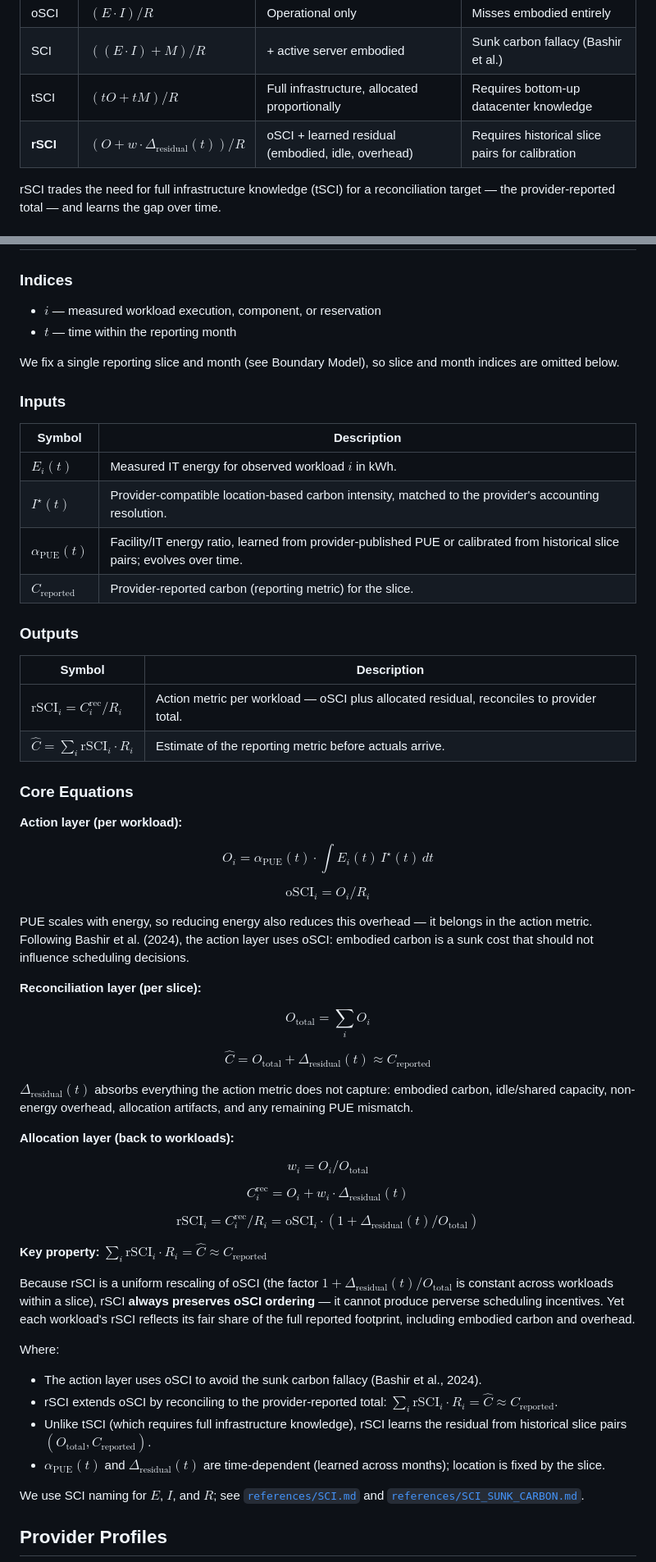
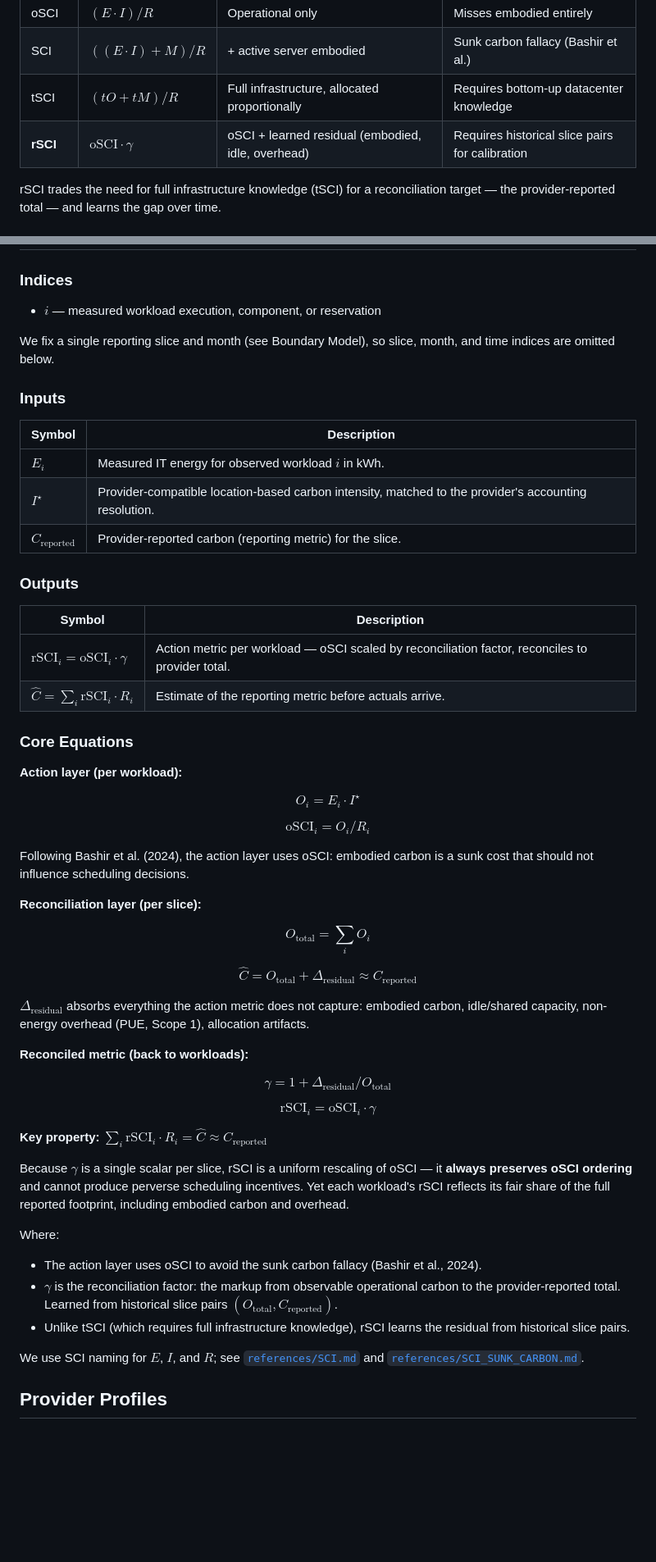
Before and after one commit to birnbaum/accounting, a Markdown page: README.md, 2 parts joined by grey strips. Shown at 82% size. Drawn GitHub-style; blank space fills up the shorter version.

Commit message:
refactoring

```diff
--- a/README.md
+++ b/README.md
@@ -39,7 +39,7 @@ The GSF's [Software Carbon Intensity](references/SCI.md) (SCI) was designed as a
 | oSCI | $`(E \cdot I) / R`$ | Operational only | Misses embodied entirely |
 | SCI | $`((E \cdot I) + M) / R`$ | + active server embodied | Sunk carbon fallacy (Bashir et al.) |
 | tSCI | $`(tO + tM) / R`$ | Full infrastructure, allocated proportionally | Requires bottom-up datacenter knowledge |
-| **rSCI** | $`(O + w \cdot \Delta_\text{residual}(t)) / R`$ | oSCI + learned residual (embodied, idle, overhead) | Requires historical slice pairs for calibration |
+| **rSCI** | $`\text{oSCI} \cdot \gamma`$ | oSCI + learned residual (embodied, idle, overhead) | Requires historical slice pairs for calibration |
 
 rSCI trades the need for full infrastructure knowledge (tSCI) for a reconciliation target — the provider-reported total — and learns the gap over time.
 
@@ -85,62 +85,57 @@ For now (!), we assume
 ### Indices
 
 - $`i`$ — measured workload execution, component, or reservation
-- $`t`$ — time within the reporting month
 
-We fix a single reporting slice and month (see Boundary Model), so slice and month indices are omitted below.
+We fix a single reporting slice and month (see Boundary Model), so slice, month, and time indices are omitted below.
 
 ### Inputs
 
 | Symbol | Description |
 |--------|-------------|
-| $`E_i(t)`$ | Measured IT energy for observed workload $`i`$ in kWh. |
-| $`I^\star(t)`$ | Provider-compatible location-based carbon intensity, matched to the provider's accounting resolution. |
-| $`\alpha_\text{PUE}(t)`$ | Facility/IT energy ratio, learned from provider-published PUE or calibrated from historical slice pairs; evolves over time. |
+| $`E_i`$ | Measured IT energy for observed workload $`i`$ in kWh. |
+| $`I^\star`$ | Provider-compatible location-based carbon intensity, matched to the provider's accounting resolution. |
 | $`C_\text{reported}`$ | Provider-reported carbon (reporting metric) for the slice. |
 
 ### Outputs
 
 | Symbol | Description |
 |--------|-------------|
-| $`\text{rSCI}_i = C_i^\text{rec} / R_i`$ | Action metric per workload — oSCI plus allocated residual, reconciles to provider total. |
+| $`\text{rSCI}_i = \text{oSCI}_i \cdot \gamma`$ | Action metric per workload — oSCI scaled by reconciliation factor, reconciles to provider total. |
 | $`\hat{C} = \sum_i \text{rSCI}_i \cdot R_i`$ | Estimate of the reporting metric before actuals arrive. |
 
 ### Core Equations
 
 **Action layer (per workload):**
 
-$$O_i = \alpha_\text{PUE}(t) \cdot \int E_i(t)\, I^\star(t)\, dt$$
+$$O_i = E_i \cdot I^\star$$
 
 $$\text{oSCI}_i = O_i / R_i$$
 
-PUE scales with energy, so reducing energy also reduces this overhead — it belongs in the action metric. Following Bashir et al. (2024), the action layer uses oSCI: embodied carbon is a sunk cost that should not influence scheduling decisions.
+Following Bashir et al. (2024), the action layer uses oSCI: embodied carbon is a sunk cost that should not influence scheduling decisions.
 
 **Reconciliation layer (per slice):**
 
 $$O_\text{total} = \sum_i O_i$$
 
-$$\hat{C} = O_\text{total} + \Delta_\text{residual}(t) \approx C_\text{reported}$$
+$$\hat{C} = O_\text{total} + \Delta_\text{residual} \approx C_\text{reported}$$
 
-$`\Delta_\text{residual}(t)`$ absorbs everything the action metric does not capture: embodied carbon, idle/shared capacity, non-energy overhead, allocation artifacts, and any remaining PUE mismatch.
+$`\Delta_\text{residual}`$ absorbs everything the action metric does not capture: embodied carbon, idle/shared capacity, non-energy overhead (PUE, Scope 1), allocation artifacts.
 
-**Allocation layer (back to workloads):**
+**Reconciled metric (back to workloads):**
 
-$$w_i = O_i / O_\text{total}$$
+$$\gamma = 1 + \Delta_\text{residual} / O_\text{total}$$
 
-$$C_i^\text{rec} = O_i + w_i \cdot \Delta_\text{residual}(t)$$
-
-$$\text{rSCI}_i = C_i^\text{rec} / R_i = \text{oSCI}_i \cdot (1 + \Delta_\text{residual}(t) / O_\text{total})$$
+$$\text{rSCI}_i = \text{oSCI}_i \cdot \gamma$$
 
 **Key property:** $`\sum_i \text{rSCI}_i \cdot R_i = \hat{C} \approx C_\text{reported}`$
 
-Because rSCI is a uniform rescaling of oSCI (the factor $`1 + \Delta_\text{residual}(t) / O_\text{total}`$ is constant across workloads within a slice), rSCI **always preserves oSCI ordering** — it cannot produce perverse scheduling incentives. Yet each workload's rSCI reflects its fair share of the full reported footprint, including embodied carbon and overhead.
+Because $`\gamma`$ is a single scalar per slice, rSCI is a uniform rescaling of oSCI — it **always preserves oSCI ordering** and cannot produce perverse scheduling incentives. Yet each workload's rSCI reflects its fair share of the full reported footprint, including embodied carbon and overhead.
 
 Where:
 
 - The action layer uses oSCI to avoid the sunk carbon fallacy (Bashir et al., 2024).
-- rSCI extends oSCI by reconciling to the provider-reported total: $`\sum_i \text{rSCI}_i \cdot R_i = \hat{C} \approx C_\text{reported}`$.
-- Unlike tSCI (which requires full infrastructure knowledge), rSCI learns the residual from historical slice pairs $`(O_\text{total}, C_\text{reported})`$.
-- $`\alpha_\text{PUE}(t)`$ and $`\Delta_\text{residual}(t)`$ are time-dependent (learned across months); location is fixed by the slice.
+- $`\gamma`$ is the reconciliation factor: the markup from observable operational carbon to the provider-reported total. Learned from historical slice pairs $`(O_\text{total}, C_\text{reported})`$.
+- Unlike tSCI (which requires full infrastructure knowledge), rSCI learns the residual from historical slice pairs.
 
 We use SCI naming for $`E`$, $`I`$, and $`R`$; see [`references/SCI.md`](references/SCI.md) and [`references/SCI_SUNK_CARBON.md`](references/SCI_SUNK_CARBON.md).
 
```
Also changed, not shown: other parts of README.md (+10 -8 lines).
